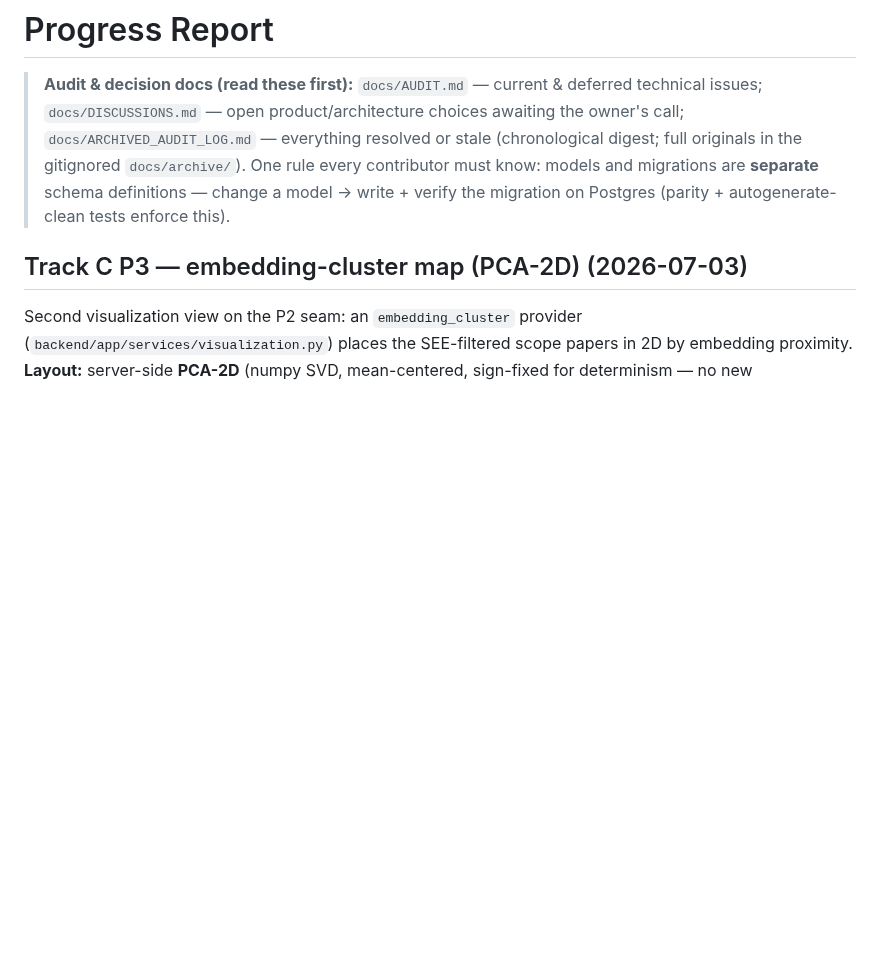
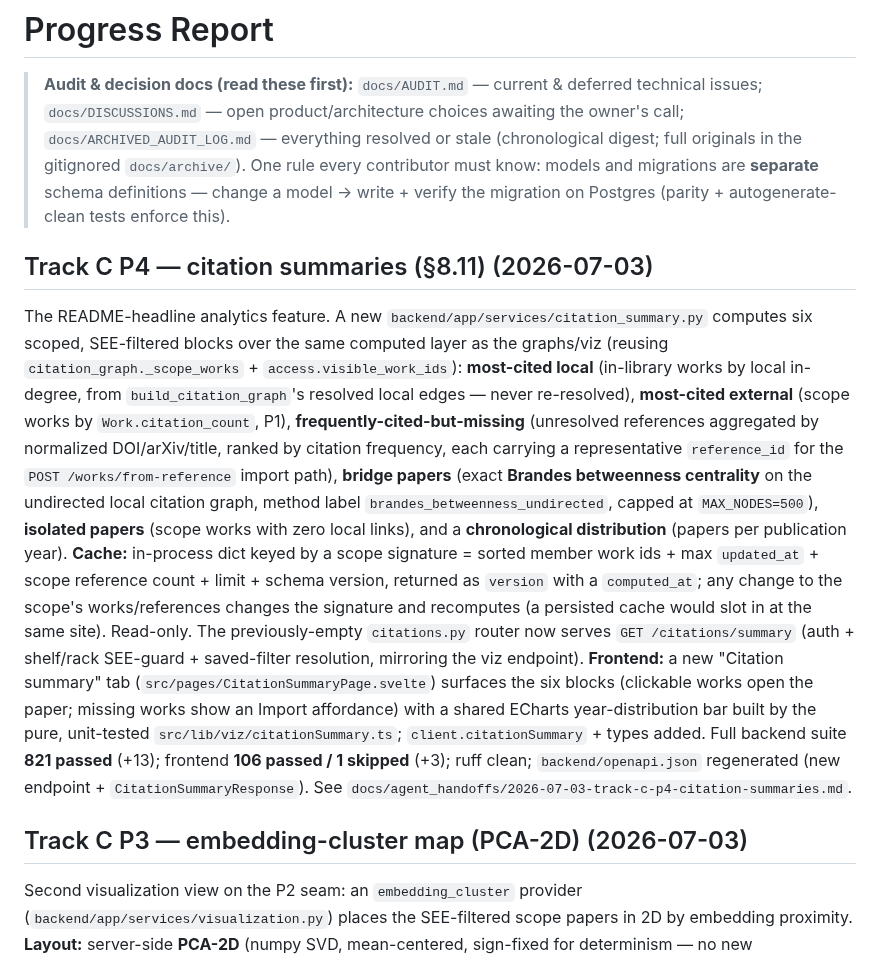
Before and after one commit to radoskov/paracord, a Markdown page: PROGRESS.md, the part around the change. Rendered like a GitHub page; blank space fills up the shorter version.

Commit message:
docs: record Track C P4 citation summaries (PROGRESS + handoff)

```diff
--- a/PROGRESS.md
+++ b/PROGRESS.md
@@ -6,6 +6,30 @@
 > originals in the gitignored `docs/archive/`). One rule every contributor must know: models and
 > migrations are **separate** schema definitions — change a model → write + verify the migration
 > on Postgres (parity + autogenerate-clean tests enforce this).
+
+## Track C P4 — citation summaries (§8.11) (2026-07-03)
+
+The README-headline analytics feature. A new `backend/app/services/citation_summary.py` computes six
+scoped, SEE-filtered blocks over the same computed layer as the graphs/viz (reusing
+`citation_graph._scope_works` + `access.visible_work_ids`): **most-cited local** (in-library works by
+local in-degree, from `build_citation_graph`'s resolved local edges — never re-resolved),
+**most-cited external** (scope works by `Work.citation_count`, P1), **frequently-cited-but-missing**
+(unresolved references aggregated by normalized DOI/arXiv/title, ranked by citation frequency, each
+carrying a representative `reference_id` for the `POST /works/from-reference` import path),
+**bridge papers** (exact **Brandes betweenness centrality** on the undirected local citation graph,
+method label `brandes_betweenness_undirected`, capped at `MAX_NODES=500`), **isolated papers** (scope
+works with zero local links), and a **chronological distribution** (papers per publication year).
+**Cache:** in-process dict keyed by a scope signature = sorted member work ids + max `updated_at` +
+scope reference count + limit + schema version, returned as `version` with a `computed_at`; any
+change to the scope's works/references changes the signature and recomputes (a persisted cache would
+slot in at the same site). Read-only. The previously-empty `citations.py` router now serves
+`GET /citations/summary` (auth + shelf/rack SEE-guard + saved-filter resolution, mirroring the viz
+endpoint). **Frontend:** a new "Citation summary" tab (`src/pages/CitationSummaryPage.svelte`) surfaces
+the six blocks (clickable works open the paper; missing works show an Import affordance) with a shared
+ECharts year-distribution bar built by the pure, unit-tested `src/lib/viz/citationSummary.ts`;
+`client.citationSummary` + types added. Full backend suite **821 passed** (+13); frontend
+**106 passed / 1 skipped** (+3); ruff clean; `backend/openapi.json` regenerated (new endpoint +
+`CitationSummaryResponse`). See `docs/agent_handoffs/2026-07-03-track-c-p4-citation-summaries.md`.
 
 ## Track C P3 — embedding-cluster map (PCA-2D) (2026-07-03)
 
```
Also changed, not shown: docs/agent_handoffs/2026-07-03-track-c-p4-citation-summaries.md (added, +113 -0 lines).
